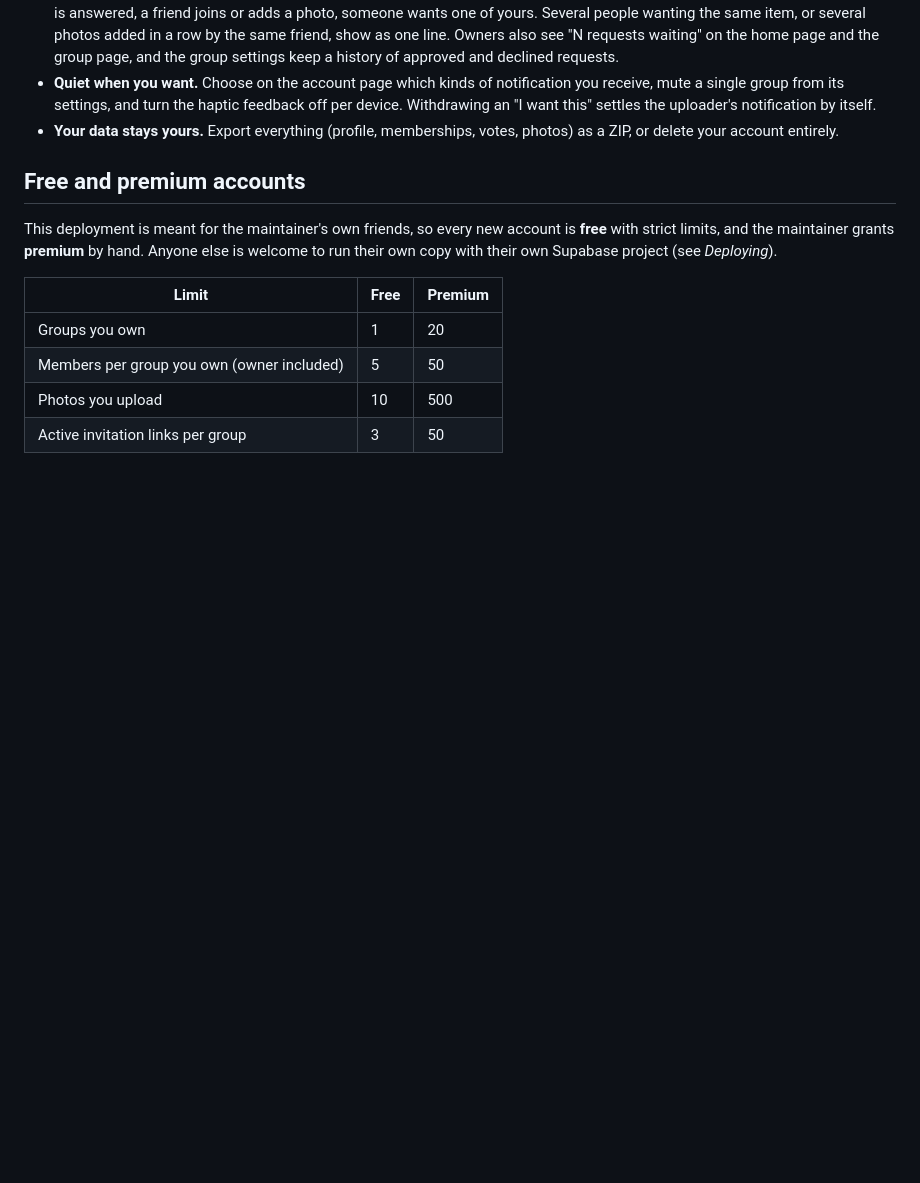
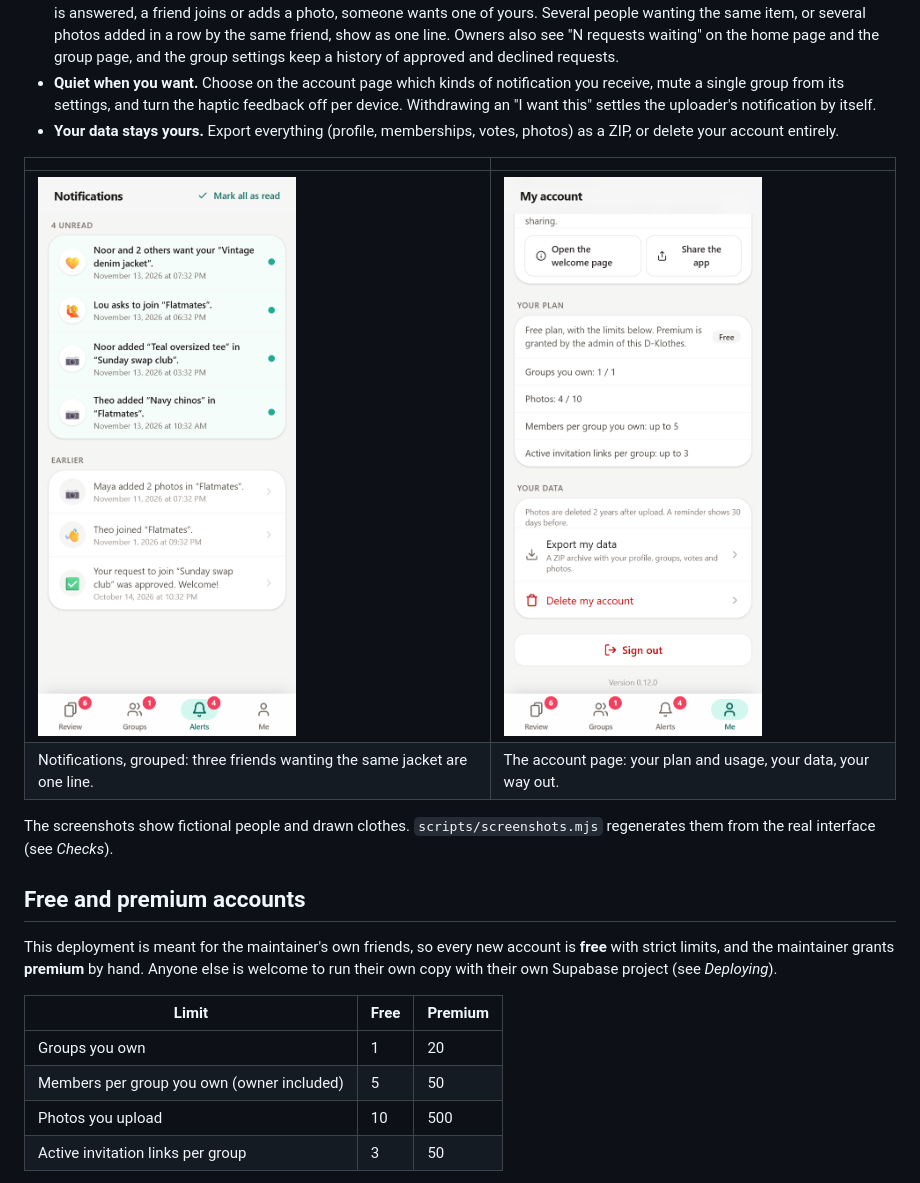
Before and after one commit to Purgator/D-Klothes, a Markdown page: README.md, the part around one of its changes. GitHub-like rendering; pictures changed too: docs/account.png (added), docs/notifications.png (added); blank space fills up the shorter version.

```diff
--- a/README.md
+++ b/README.md
@@ -69,6 +79,14 @@ address; you receive a link to click, there is no password.
   an "I want this" settles the uploader's notification by itself.
 - **Your data stays yours.** Export everything (profile, memberships, votes, photos) as a ZIP,
   or delete your account entirely.
+
+| | |
+|---|---|
+| <img src="docs/notifications.png" width="300" alt="Notifications page: four unread lines (three friends want a jacket, a request to join, two new photos) above the history"> | <img src="docs/account.png" width="300" alt="Account page: the free plan with its limits and current usage, data export, account deletion and sign out"> |
+| Notifications, grouped: three friends wanting the same jacket are one line. | The account page: your plan and usage, your data, your way out. |
+
+The screenshots show fictional people and drawn clothes. `scripts/screenshots.mjs` regenerates
+them from the real interface (see *Checks*).
 
 ## Free and premium accounts
 
```
Also changed, not shown: other parts of README.md (+16 -0 lines), docs/collection.png (added), docs/item.png (added), docs/review.png (added), 1 other file.
